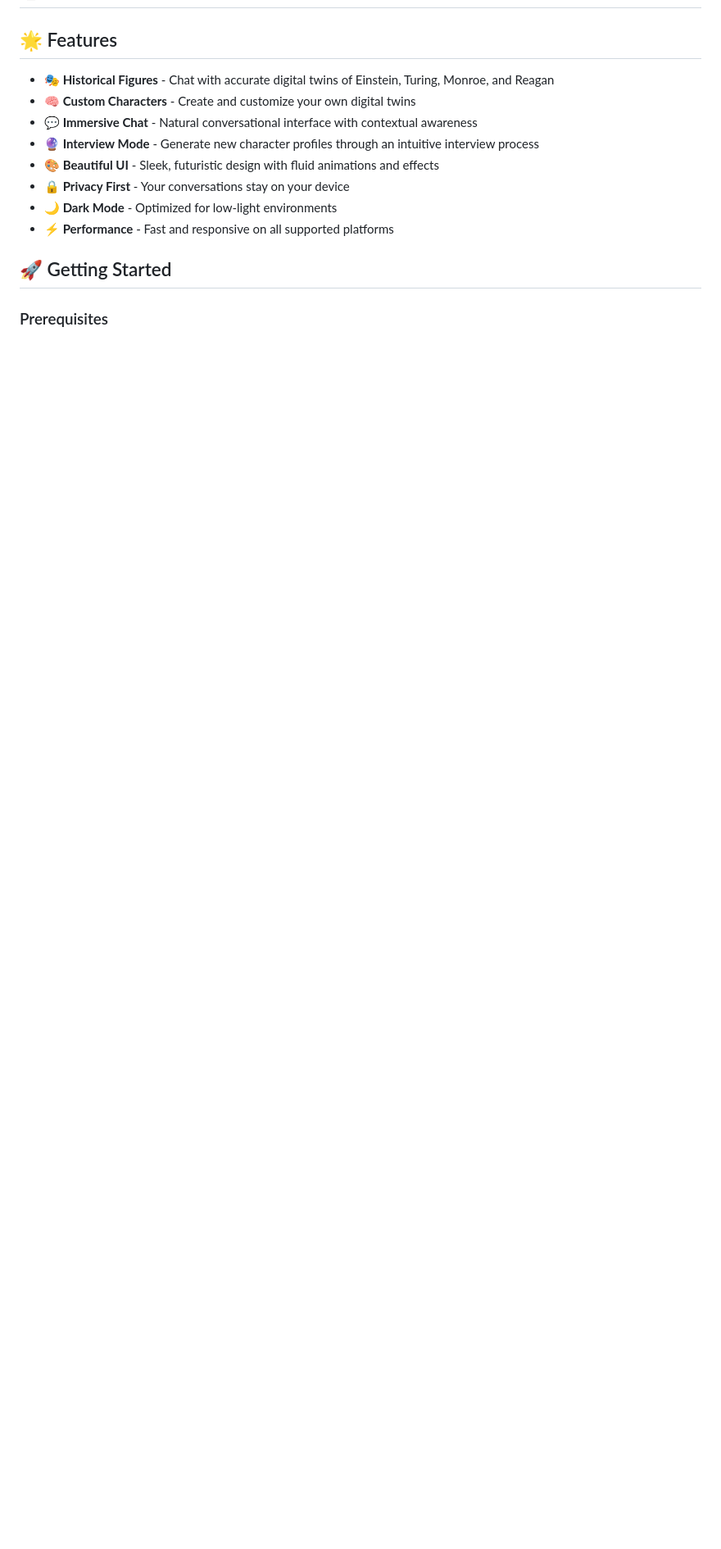
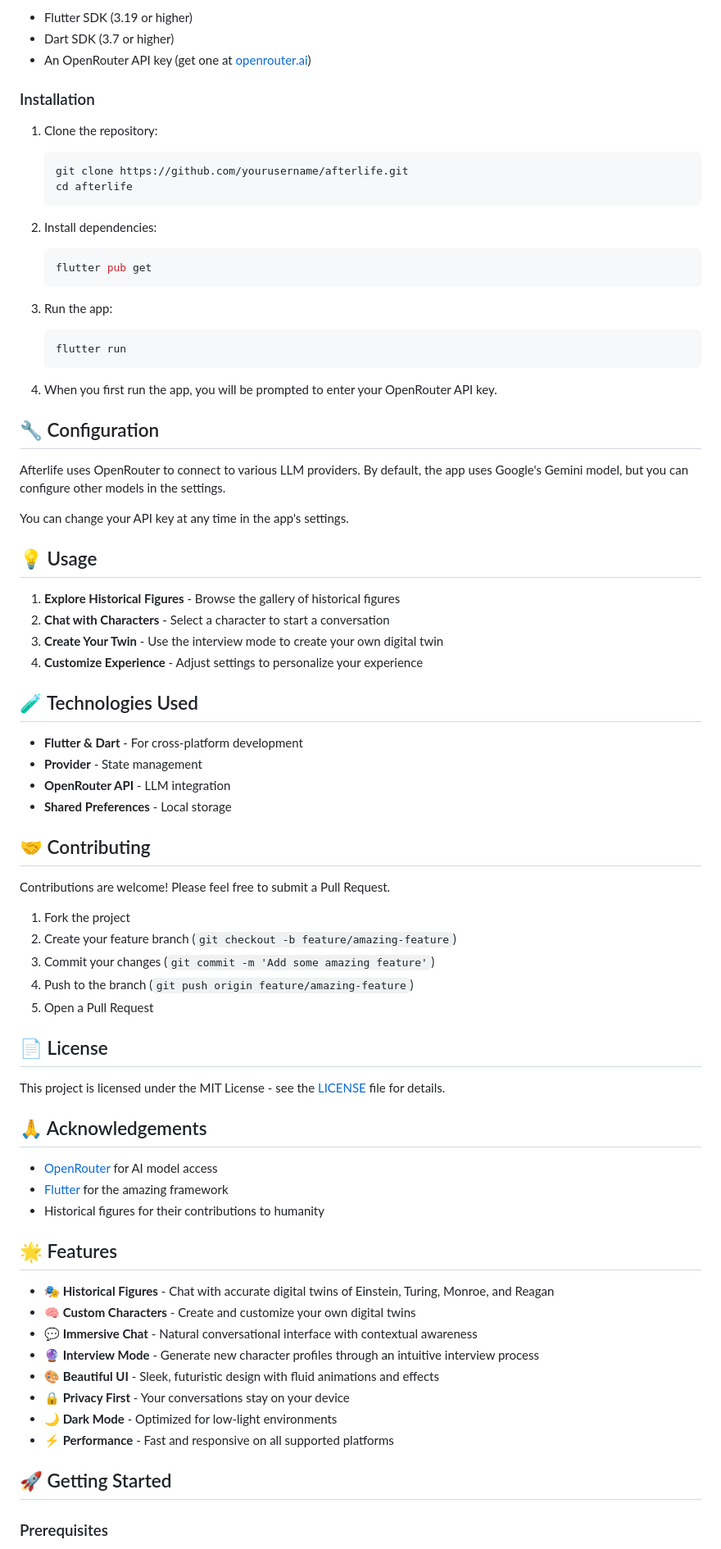
Before and after one commit to Inoxoft/afterlife, a Markdown page: README.md, the part around one of its changes. Shown at 82% size. Drawn GitHub-style; blank space fills up the shorter version.

````diff
--- a/README.md
+++ b/README.md
@@ -37,3 +100,65 @@ This approach allows for a respectful and engaging way to explore history and th
+- Flutter SDK (3.19 or higher)
+- Dart SDK (3.7 or higher)
+- An OpenRouter API key (get one at [openrouter.ai](https://openrouter.ai))
+
+### Installation
+
+1. Clone the repository:
+   ```bash
+   git clone https://github.com/yourusername/afterlife.git
+   cd afterlife
+   ```
+
+2. Install dependencies:
+   ```bash
+   flutter pub get
+   ```
+
+3. Run the app:
+   ```bash
+   flutter run
+   ```
+4. When you first run the app, you will be prompted to enter your OpenRouter API key.
+
+## 🔧 Configuration
+
+Afterlife uses OpenRouter to connect to various LLM providers. By default, the app uses Google's Gemini model, but you can configure other models in the settings.
+
+You can change your API key at any time in the app's settings.
+
+## 💡 Usage
+
+1. **Explore Historical Figures** - Browse the gallery of historical figures
+2. **Chat with Characters** - Select a character to start a conversation
+3. **Create Your Twin** - Use the interview mode to create your own digital twin
+4. **Customize Experience** - Adjust settings to personalize your experience
+
+## 🧪 Technologies Used
+
+- **Flutter & Dart** - For cross-platform development
+- **Provider** - State management
+- **OpenRouter API** - LLM integration
+- **Shared Preferences** - Local storage
+
+## 🤝 Contributing
+
+Contributions are welcome! Please feel free to submit a Pull Request.
+
+1. Fork the project
+2. Create your feature branch (`git checkout -b feature/amazing-feature`)
+3. Commit your changes (`git commit -m 'Add some amazing feature'`)
+4. Push to the branch (`git push origin feature/amazing-feature`)
+5. Open a Pull Request
+
+## 📄 License
+
+This project is licensed under the MIT License - see the [LICENSE](LICENSE) file for details.
+
+## 🙏 Acknowledgements
+
+- [OpenRouter](https://openrouter.ai) for AI model access
+- [Flutter](https://flutter.dev) for the amazing framework
+- Historical figures for their contributions to humanity
 
 
 
````
Also changed, not shown: other parts of README.md (+63 -0 lines).
